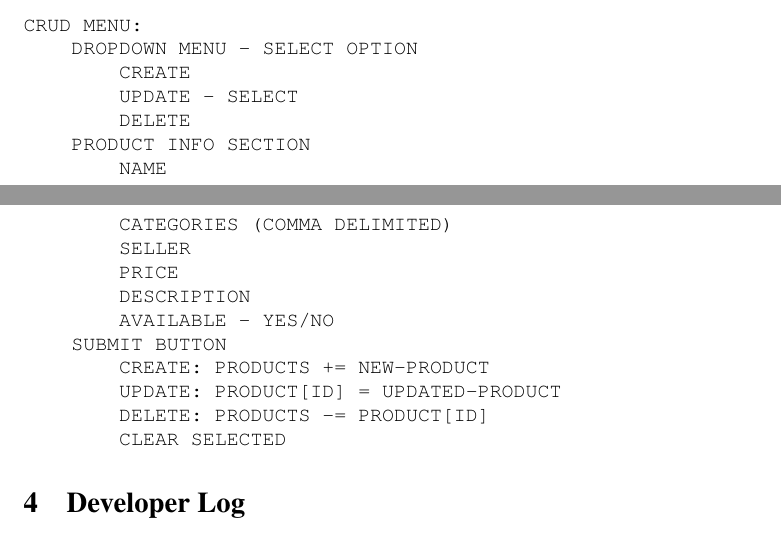
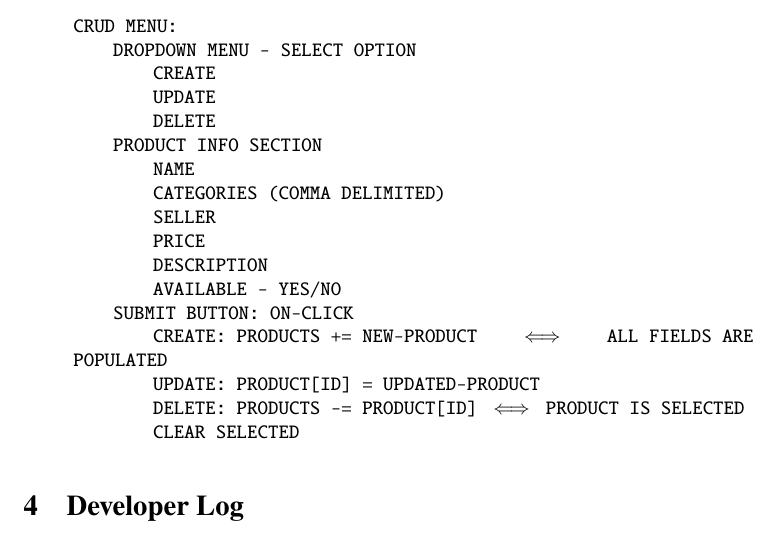
Before and after one commit to Pirategirl9000/FrontendTeamLab1, a LaTeX document (documentation/documentation.tex): two parts of pages 4 and 5 of 13 before the commit and part of page 5 of 14 after it, the two joined at a grey line, cut so that both start at the same text. Compiled offline with pdfLaTeX.

Commit message:
Added CRUD psuedocode

```diff
--- a/documentation/documentation.tex
+++ b/documentation/documentation.tex
@@ -1,5 +1,5 @@
 \documentclass{article}[12pt]
-\usepackage{times}
+\usepackage{newtxtext}
 \usepackage{hyperref}
 \usepackage{graphicx}
 \usepackage{amsmath}
@@ -49,6 +49,4 @@ Search filter stores the current text search query. When the input for the searc
 The Select filter acts very similar to search filtering but provides a more accessible interface for filtering. Rather than using a text query to filter the user just clicks on an option in a dropdown box of categories for product. When the state of the dropdown changes the select filter does too triggering a rerender of the product tiles. This filter, like searchFilter, is stored in App.jsx.
 
 \section{CRUD Psuedocode - Violet}
-\begin{verbatim}
-PRODUCTS = STATE()
-SELECTEDPRODUCTS = STATE()
+\begin{minipage}{12cm}  % Maybe there is a better way but I'm still pretty new to TeX
@@ -55,4 +57 @@ SELECTEDPRODUCTS = STATE()
 
-READ:
-    FOR PRODUCT IN FILTERED-PRODUCTS:
-        CREATE PRODUCT-TILE
@@ -59,25 +61,26 @@ READ:
 
-ON PRODUCT TILE CLICK
-    SELECTEDPRODUCTS += PRODUCT-ID
+\noindent ON PRODUCT TILE CLICK \\
+    \indent SELECTEDPRODUCTS += PRODUCTID \\
 
-CRUD MENU:
-    DROPDOWN MENU - SELECT OPTION
-        CREATE
-        UPDATE - SELECT
-        DELETE
-    PRODUCT INFO SECTION
-        NAME
-        CATEGORIES (COMMA DELIMITED)
-        SELLER
-        PRICE
-        DESCRIPTION
-        AVAILABLE - YES/NO
-    SUBMIT BUTTON
-        CREATE: PRODUCTS += NEW-PRODUCT
-        UPDATE: PRODUCT[ID] = UPDATED-PRODUCT
-        DELETE: PRODUCTS -= PRODUCT[ID]
-        CLEAR SELECTED
-\end{verbatim}
+\noindent CRUD MENU: \\
+    \indent DROPDOWN MENU - SELECT OPTION \\
+        \indent \indent CREATE \\
+        \indent \indent UPDATE \\
+        \indent \indent DELETE \\
+    \indent PRODUCT INFO SECTION \\
+        \indent \indent NAME \\
+        \indent \indent CATEGORIES (COMMA DELIMITED) \\
+        \indent \indent SELLER \\
+        \indent \indent PRICE \\
+        \indent \indent DESCRIPTION \\
+        \indent \indent AVAILABLE - YES/NO \\
+    \indent SUBMIT BUTTON: ON-CLICK \\
+        \indent \indent CREATE: PRODUCTS += NEW-PRODUCT $\iff$ ALL FIELDS ARE POPULATED \\  % This is the whole reason this section looks so bad, I just wanted to use \iff in here w/ monospace
+        \indent \indent UPDATE: PRODUCT[ID] = UPDATED-PRODUCT \\
+        \indent \indent DELETE: PRODUCTS -= PRODUCT[ID] $\iff$ PRODUCT IS SELECTED \\
+        \indent \indent CLEAR SELECTED \\
+\end{minipage}
+
 
 \section{Developer Log}
 \subsection{Violet}
```
Also changed, not shown: documentation/documentation.pdf, documentation/documentation.tex (7 more changed lines).
